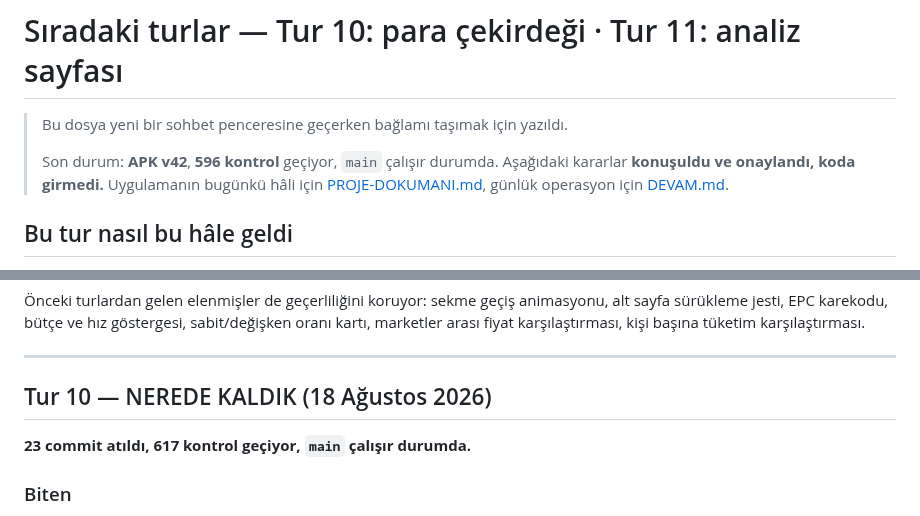
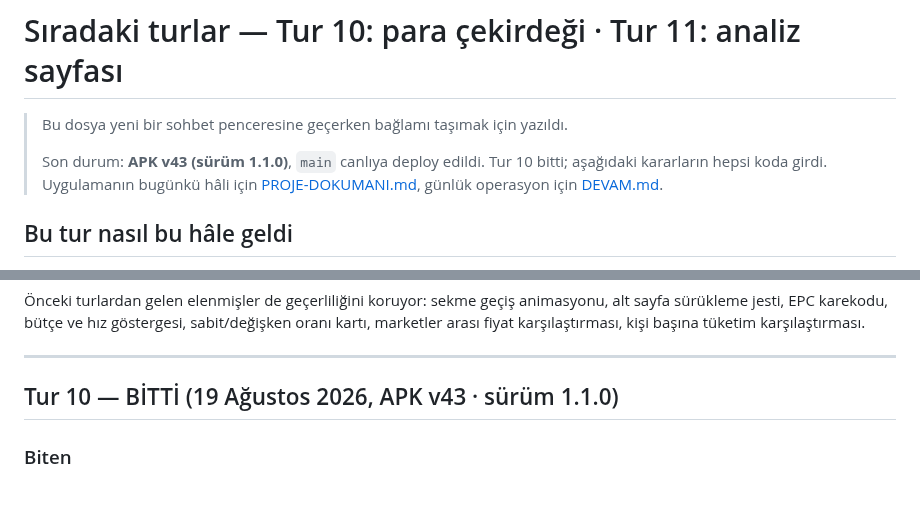
Before and after one commit to kdagdas/odahesap, a Markdown page: SIRADAKI-TUR.md, 2 parts joined by grey strips. Drawn GitHub-style; blank space fills up the shorter version.

```diff
--- a/SIRADAKI-TUR.md
+++ b/SIRADAKI-TUR.md
@@ -2,8 +2,8 @@
 
 > Bu dosya yeni bir sohbet penceresine geçerken bağlamı taşımak için yazıldı.
 >
-> Son durum: **APK v42**, **596 kontrol** geçiyor, `main` çalışır durumda.
-> Aşağıdaki kararlar **konuşuldu ve onaylandı, koda girmedi.**
+> Son durum: **APK v43 (sürüm 1.1.0)**, `main` canlıya deploy edildi.
+> Tur 10 bitti; aşağıdaki kararların hepsi koda girdi.
 > Uygulamanın bugünkü hâli için [PROJE-DOKUMANI.md](PROJE-DOKUMANI.md),
 > günlük operasyon için [DEVAM.md](DEVAM.md).
 
@@ -480,9 +480,7 @@ tüketim karşılaştırması.
 
 ---
 
-## Tur 10 — NEREDE KALDIK (18 Ağustos 2026)
-
-**23 commit atıldı, 617 kontrol geçiyor, `main` çalışır durumda.**
+## Tur 10 — BİTTİ (19 Ağustos 2026, APK v43 · sürüm 1.1.0)
 
 ### Biten
 
```
Also changed, not shown: other parts of SIRADAKI-TUR.md (+78 -8 lines), PROJE-DOKUMANI.md (+31 -1 lines).
